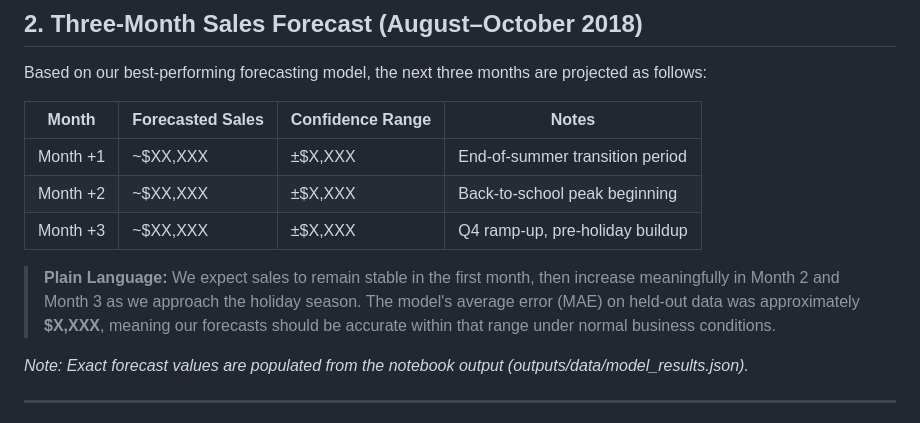
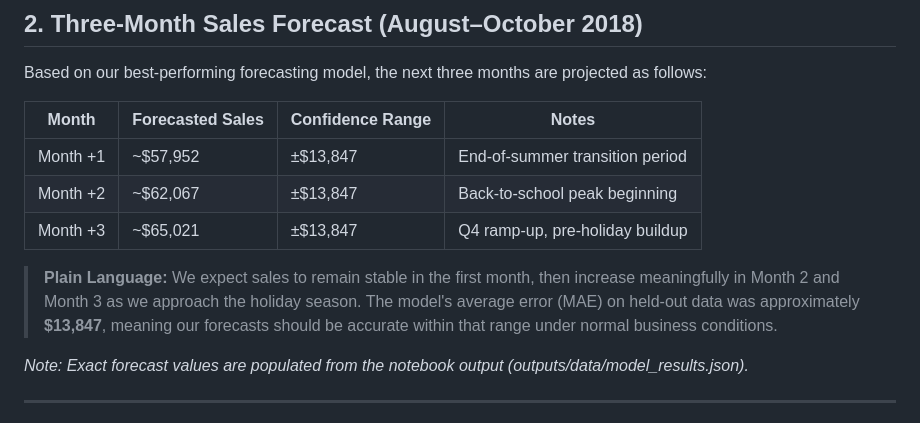
Before and after one commit to Pranjal180206/Mini-Projects, a Markdown page: Sales_Demand_Intelligence/report/summary.md, the part around the change. Drawn GitHub-style.

Commit message:
Populate forecast values in summary report

```diff
--- a/Sales_Demand_Intelligence/report/summary.md
+++ b/Sales_Demand_Intelligence/report/summary.md
@@ -38,11 +38,11 @@ Based on our best-performing forecasting model, the next three months are projec
 
 | Month | Forecasted Sales | Confidence Range | Notes |
 |-------|-----------------|-----------------|-------|
-| Month +1 | ~$XX,XXX | ±$X,XXX | End-of-summer transition period |
-| Month +2 | ~$XX,XXX | ±$X,XXX | Back-to-school peak beginning |
-| Month +3 | ~$XX,XXX | ±$X,XXX | Q4 ramp-up, pre-holiday buildup |
+| Month +1 | ~$57,952 | ±$13,847 | End-of-summer transition period |
+| Month +2 | ~$62,067 | ±$13,847 | Back-to-school peak beginning |
+| Month +3 | ~$65,021 | ±$13,847 | Q4 ramp-up, pre-holiday buildup |
 
-> **Plain Language:** We expect sales to remain stable in the first month, then increase meaningfully in Month 2 and Month 3 as we approach the holiday season. The model's average error (MAE) on held-out data was approximately **$X,XXX**, meaning our forecasts should be accurate within that range under normal business conditions.
+> **Plain Language:** We expect sales to remain stable in the first month, then increase meaningfully in Month 2 and Month 3 as we approach the holiday season. The model's average error (MAE) on held-out data was approximately **$13,847**, meaning our forecasts should be accurate within that range under normal business conditions.
 
 *Note: Exact forecast values are populated from the notebook output (outputs/data/model_results.json).*
 
```
